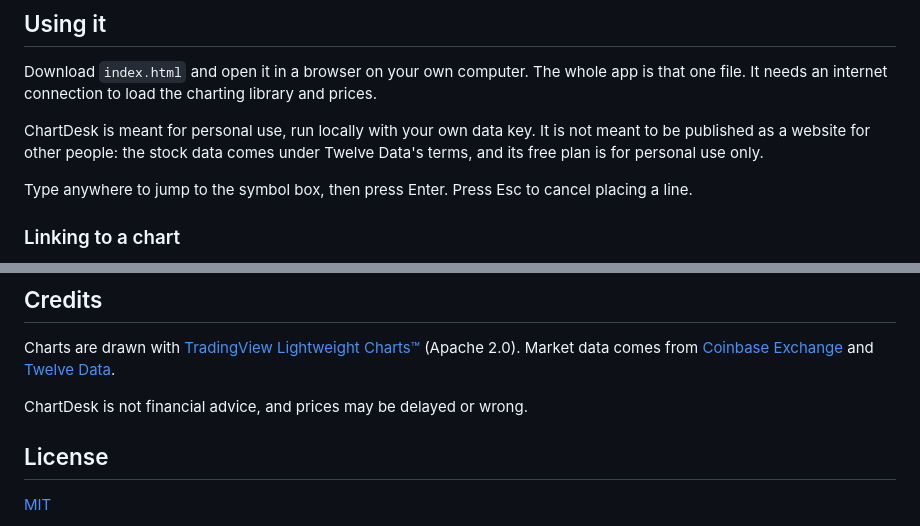
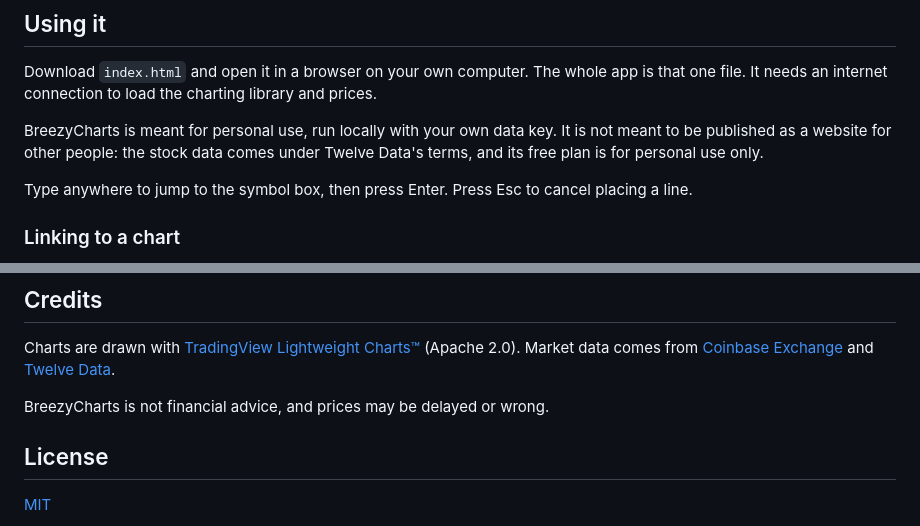
Before and after one commit to jdabs/breezy-charts, a Markdown page: README.md, 2 parts joined by grey strips. Drawn GitHub-style.

```diff
--- a/README.md
+++ b/README.md
@@ -21,7 +21,7 @@ A personal price-chart desk in one static file, for use on your own computer. No
 
 Download `index.html` and open it in a browser on your own computer. The whole app is that one file. It needs an internet connection to load the charting library and prices.
 
-ChartDesk is meant for personal use, run locally with your own data key. It is not meant to be published as a website for other people: the stock data comes under Twelve Data's terms, and its free plan is for personal use only.
+BreezyCharts is meant for personal use, run locally with your own data key. It is not meant to be published as a website for other people: the stock data comes under Twelve Data's terms, and its free plan is for personal use only.
 
 Type anywhere to jump to the symbol box, then press Enter. Press Esc to cancel placing a line.
 
@@ -139,7 +139,7 @@ The first checks the formula language on its own. The second opens the app in he
 
 Charts are drawn with [TradingView Lightweight Charts™](https://github.com/tradingview/lightweight-charts) (Apache 2.0). Market data comes from [Coinbase Exchange](https://docs.cdp.coinbase.com/exchange/docs/welcome) and [Twelve Data](https://twelvedata.com/).
 
-ChartDesk is not financial advice, and prices may be delayed or wrong.
+BreezyCharts is not financial advice, and prices may be delayed or wrong.
 
 ## License
 
```
Also changed, not shown: other parts of README.md (+8 -8 lines), screenshot.png, 3 other files.
